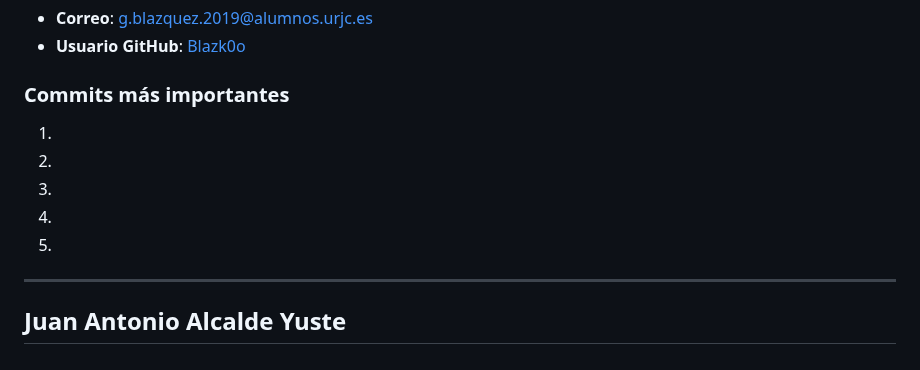
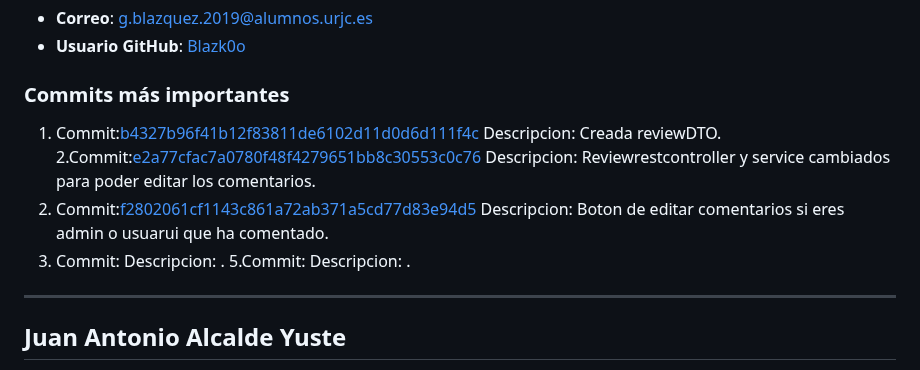
Before and after one commit to CodeURJC-DAW-2024-25/webapp09, a Markdown page: README.md, the part around the change. GitHub-like rendering.

```diff
--- a/README.md
+++ b/README.md
@@ -50,11 +50,16 @@ A continuación, se detalla la participación de cada miembro del equipo, incluy
 - **Usuario GitHub**: [Blazk0o](https://github.com/Blazk0o)
 
 ### **Commits más importantes**
-1.
-2.
-3.
-4.
-5.
+1. Commit:[b4327b96f41b12f83811de6102d11d0d6d111f4c](https://github.com/CodeURJC-DAW-2024-25/webapp09/commit/b4327b96f41b12f83811de6102d11d0d6d111f4c)
+   Descripcion: Creada reviewDTO.
+2.Commit:[e2a77cfac7a0780f48f4279651bb8c30553c0c76](https://github.com/CodeURJC-DAW-2024-25/webapp09/commit/e2a77cfac7a0780f48f4279651bb8c30553c0c76)
+   Descripcion: Reviewrestcontroller y service cambiados para poder editar los comentarios.
+3. Commit:[f2802061cf1143c861a72ab371a5cd77d83e94d5](https://github.com/CodeURJC-DAW-2024-25/webapp09/commit/f2802061cf1143c861a72ab371a5cd77d83e94d5)
+   Descripcion: Boton de editar comentarios si eres admin o usuarui que ha comentado.
+4. Commit:[]()
+   Descripcion: .
+5.Commit:[]()
+   Descripcion: .
 
 
 ---
```
